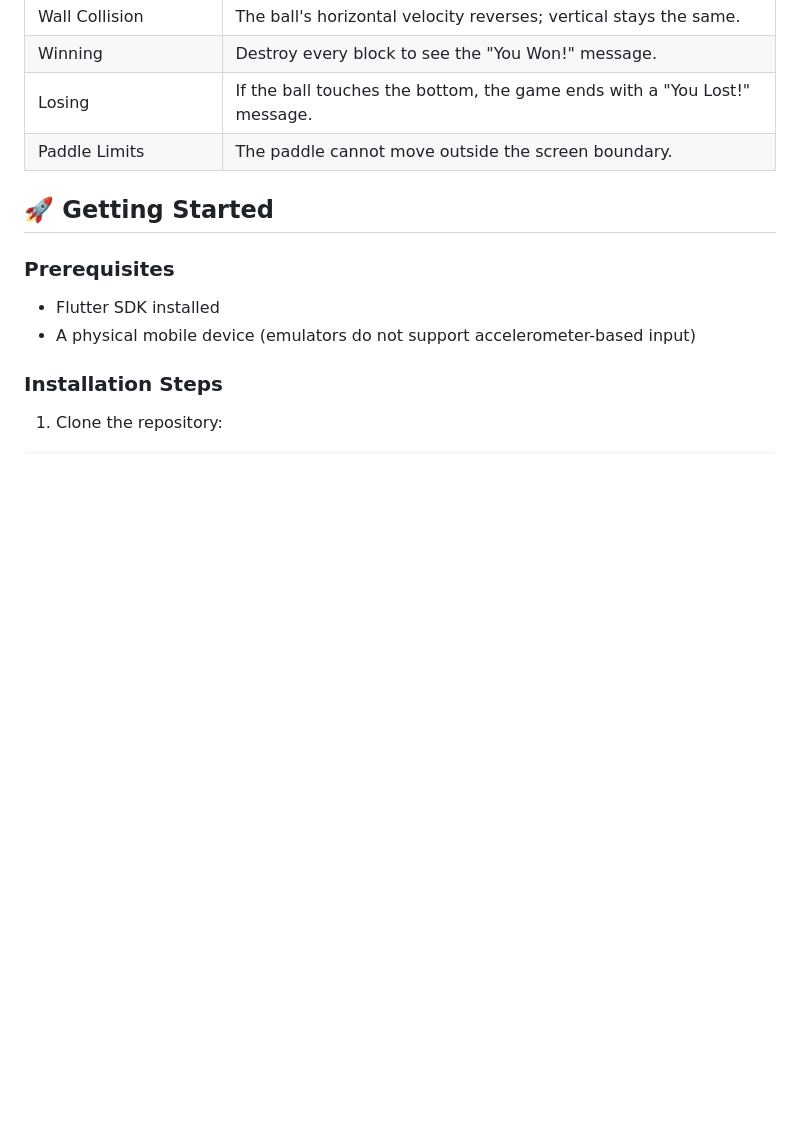
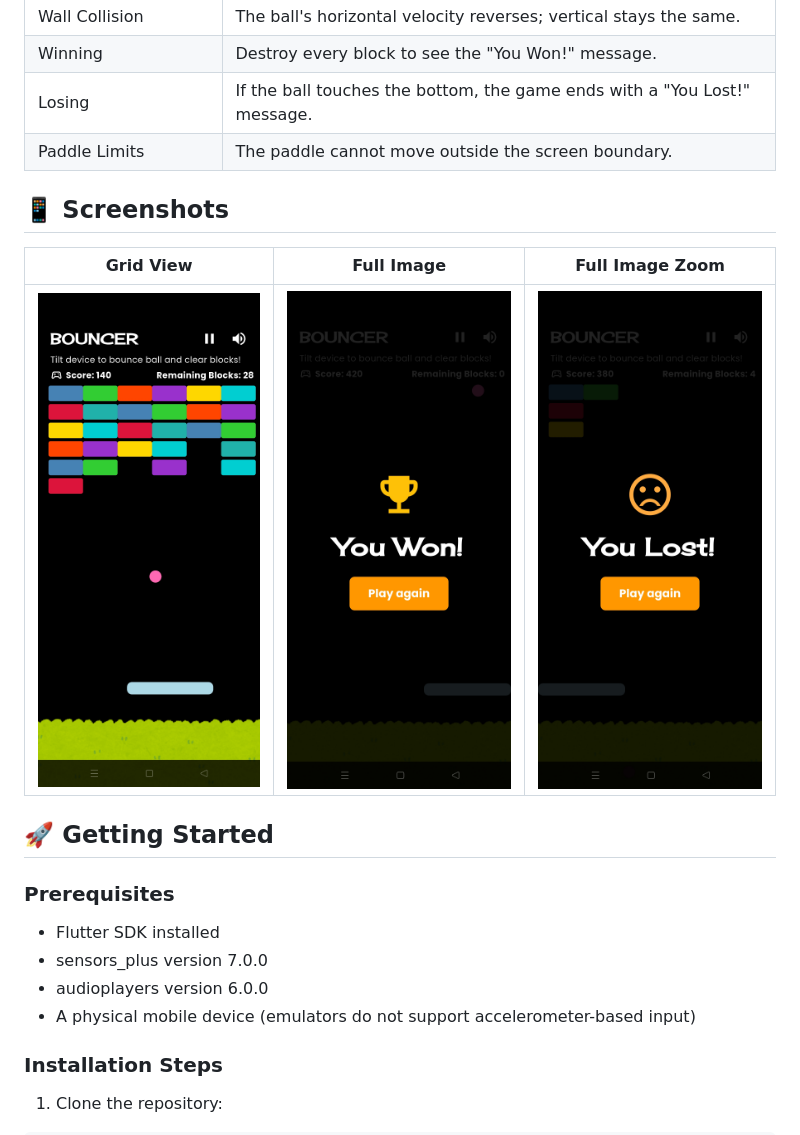
Before and after one commit to mareerray/bouncer, a Markdown page: README.md, the part around one of its changes. Drawn GitHub-style; pictures changed too: assets/images/bouncer_game.jpg (added), assets/images/youlost.jpg (added), assets/images/youwon.jpg (added); blank space fills up the shorter version.

Commit message:
Update README and enhance game assets; adjust gameplay mechanics for improved user experience

```diff
--- a/README.md
+++ b/README.md
@@ -35,10 +31,18 @@ Accurate 2D Positioning: Built using Stack and Positioned widgets for pixel-perf
 | Losing	| If the ball touches the bottom, the game ends with a "You Lost!" message. |
 | Paddle Limits	| The paddle cannot move outside the screen boundary. |
 
+## 📱 Screenshots
+
+| Grid View | Full Image | Full Image Zoom|
+| ---------- | ---------------- | --------- |
+| ![Bouncer game](assets/images/bouncer_game.jpg) | ![You won](assets/images/youwon.jpg) | ![You lost](assets/images/youlost.jpg) |
+
 ## 🚀 Getting Started
 
 ### Prerequisites
 - Flutter SDK installed
+- sensors_plus version 7.0.0
+- audioplayers version 6.0.0
 - A physical mobile device (emulators do not support accelerometer-based input)
 
 ### Installation Steps
```
Also changed, not shown: other parts of README.md (+7 -11 lines), 3 other files.
